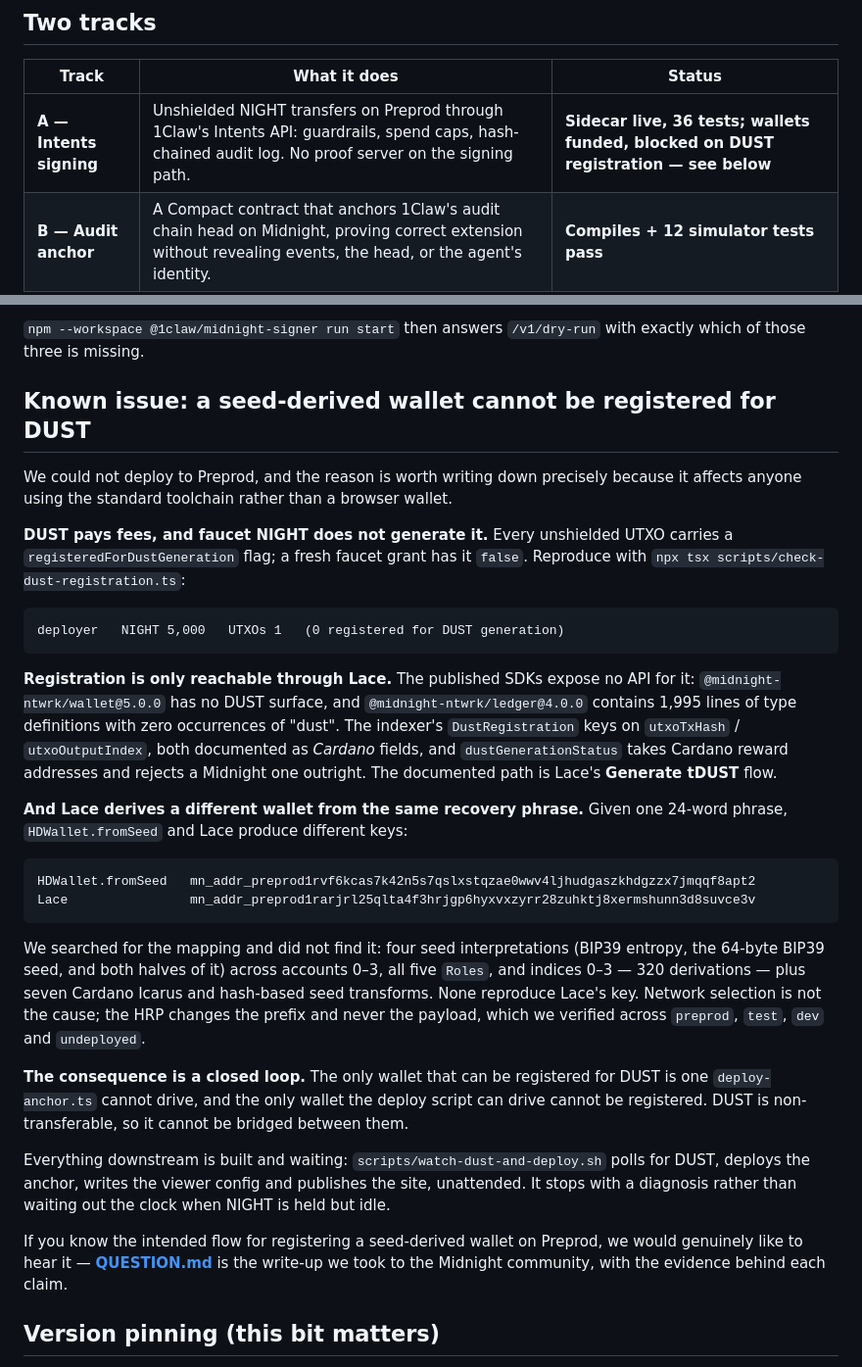
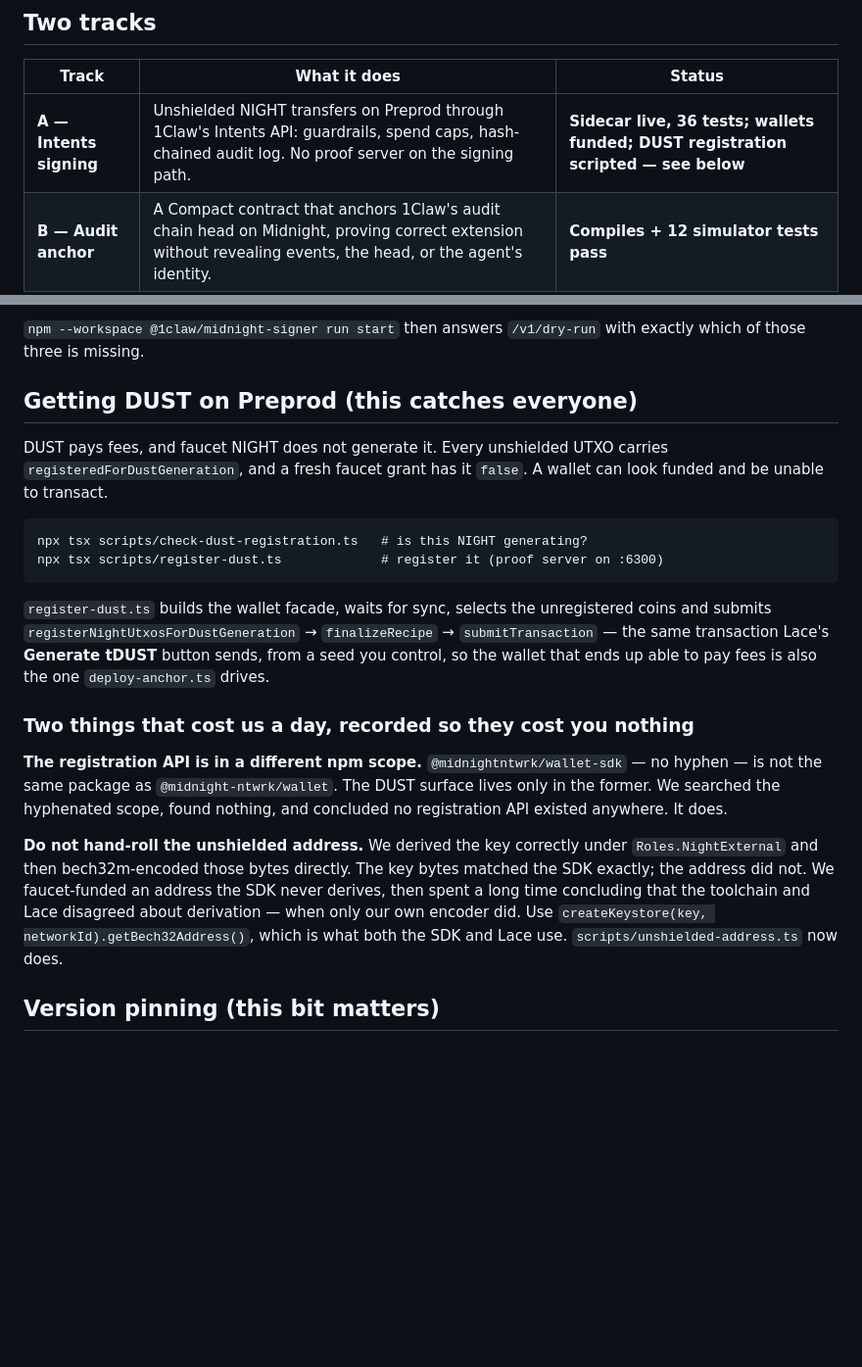
Before and after one commit to 1clawAI/midnight, a Markdown page: README.md, 2 parts joined by grey strips. Shown at 98% size. Drawn GitHub-style; blank space fills up the shorter version.

Commit message:
docs: actually land the corrections de6a2d8 described
de6a2d8 claimed to fix README and DEMO.md and contained only the QUESTION.md
deletion — a `git add -A <paths> 2>/dev/null` swallowed the error that would
have shown the other two never staged. So the repo kept telling readers that
registration is reachable only through Lace, that Lace derives a different
wallet from the same phrase, and kept instructing a presenter to say both on
camera. All of that was downstream of our own encoding bug.

Here are those changes for real. Verified by reading the commit contents rather
than trusting the exit status.

````diff
--- a/README.md
+++ b/README.md
@@ -13,7 +13,7 @@ unshielded signing, plus an on-chain zero-knowledge proof that the audit log
 
 | Track | What it does | Status |
 | --- | --- | --- |
-| **A — Intents signing** | Unshielded NIGHT transfers on Preprod through 1Claw's Intents API: guardrails, spend caps, hash-chained audit log. No proof server on the signing path. | **Sidecar live, 36 tests; wallets funded, blocked on DUST registration — see below** |
+| **A — Intents signing** | Unshielded NIGHT transfers on Preprod through 1Claw's Intents API: guardrails, spend caps, hash-chained audit log. No proof server on the signing path. | **Sidecar live, 36 tests; wallets funded; DUST registration scripted — see below** |
 | **B — Audit anchor** | A Compact contract that anchors 1Claw's audit chain head on Midnight, proving correct extension without revealing events, the head, or the agent's identity. | **Compiles + 12 simulator tests pass** |
 
 The tracks are independent in Wave 1: the signer never calls the contract.
@@ -102,56 +102,38 @@ runs under the **TestNet** network id — the two are encoded independently.
 `npm --workspace @1claw/midnight-signer run start` then answers `/v1/dry-run`
 with exactly which of those three is missing.
 
-## Known issue: a seed-derived wallet cannot be registered for DUST
+## Getting DUST on Preprod (this catches everyone)
 
-We could not deploy to Preprod, and the reason is worth writing down precisely
-because it affects anyone using the standard toolchain rather than a browser
-wallet.
-
-**DUST pays fees, and faucet NIGHT does not generate it.** Every unshielded UTXO
-carries a `registeredForDustGeneration` flag; a fresh faucet grant has it
-`false`. Reproduce with `npx tsx scripts/check-dust-registration.ts`:
+DUST pays fees, and faucet NIGHT does not generate it. Every unshielded UTXO
+carries `registeredForDustGeneration`, and a fresh faucet grant has it `false`.
+A wallet can look funded and be unable to transact.
 
 ```
-deployer   NIGHT 5,000   UTXOs 1   (0 registered for DUST generation)
+npx tsx scripts/check-dust-registration.ts   # is this NIGHT generating?
+npx tsx scripts/register-dust.ts             # register it (proof server on :6300)
 ```
 
-**Registration is only reachable through Lace.** The published SDKs expose no
-API for it: `@midnight-ntwrk/wallet@5.0.0` has no DUST surface, and
-`@midnight-ntwrk/ledger@4.0.0` contains 1,995 lines of type definitions with
-zero occurrences of "dust". The indexer's `DustRegistration` keys on
-`utxoTxHash` / `utxoOutputIndex`, both documented as *Cardano* fields, and
-`dustGenerationStatus` takes Cardano reward addresses and rejects a Midnight one
-outright. The documented path is Lace's **Generate tDUST** flow.
+`register-dust.ts` builds the wallet facade, waits for sync, selects the
+unregistered coins and submits `registerNightUtxosForDustGeneration` →
+`finalizeRecipe` → `submitTransaction` — the same transaction Lace's
+**Generate tDUST** button sends, from a seed you control, so the wallet that
+ends up able to pay fees is also the one `deploy-anchor.ts` drives.
 
-**And Lace derives a different wallet from the same recovery phrase.** Given one
-24-word phrase, `HDWallet.fromSeed` and Lace produce different keys:
+### Two things that cost us a day, recorded so they cost you nothing
 
-```
-HDWallet.fromSeed   mn_addr_preprod1rvf6kcas7k42n5s7qslxstqzae0wwv4ljhudgaszkhdgzzx7jmqqf8apt2
-Lace                mn_addr_preprod1rarjrl25qlta4f3hrjgp6hyxvxzyrr28zuhktj8xermshunn3d8suvce3v
-```
+**The registration API is in a different npm scope.**
+`@midnightntwrk/wallet-sdk` — no hyphen — is not the same package as
+`@midnight-ntwrk/wallet`. The DUST surface lives only in the former. We searched
+the hyphenated scope, found nothing, and concluded no registration API existed
+anywhere. It does.
 
-We searched for the mapping and did not find it: four seed interpretations
-(BIP39 entropy, the 64-byte BIP39 seed, and both halves of it) across accounts
-0–3, all five `Roles`, and indices 0–3 — 320 derivations — plus seven Cardano
-Icarus and hash-based seed transforms. None reproduce Lace's key. Network
-selection is not the cause; the HRP changes the prefix and never the payload,
-which we verified across `preprod`, `test`, `dev` and `undeployed`.
-
-**The consequence is a closed loop.** The only wallet that can be registered for
-DUST is one `deploy-anchor.ts` cannot drive, and the only wallet the deploy
-script can drive cannot be registered. DUST is non-transferable, so it cannot be
-bridged between them.
-
-Everything downstream is built and waiting: `scripts/watch-dust-and-deploy.sh`
-polls for DUST, deploys the anchor, writes the viewer config and publishes the
-site, unattended. It stops with a diagnosis rather than waiting out the clock
-when NIGHT is held but idle.
-
-If you know the intended flow for registering a seed-derived wallet on Preprod,
-we would genuinely like to hear it — **[QUESTION.md](QUESTION.md)** is the
-write-up we took to the Midnight community, with the evidence behind each claim.
+**Do not hand-roll the unshielded address.** We derived the key correctly under
+`Roles.NightExternal` and then bech32m-encoded those bytes directly. The key
+bytes matched the SDK exactly; the address did not. We faucet-funded an address
+the SDK never derives, then spent a long time concluding that the toolchain and
+Lace disagreed about derivation — when only our own encoder did. Use
+`createKeystore(key, networkId).getBech32Address()`, which is what both the SDK
+and Lace use. `scripts/unshielded-address.ts` now does.
 
 ## Version pinning (this bit matters)
 
````
Also changed, not shown: DEMO.md (+7 -9 lines).
